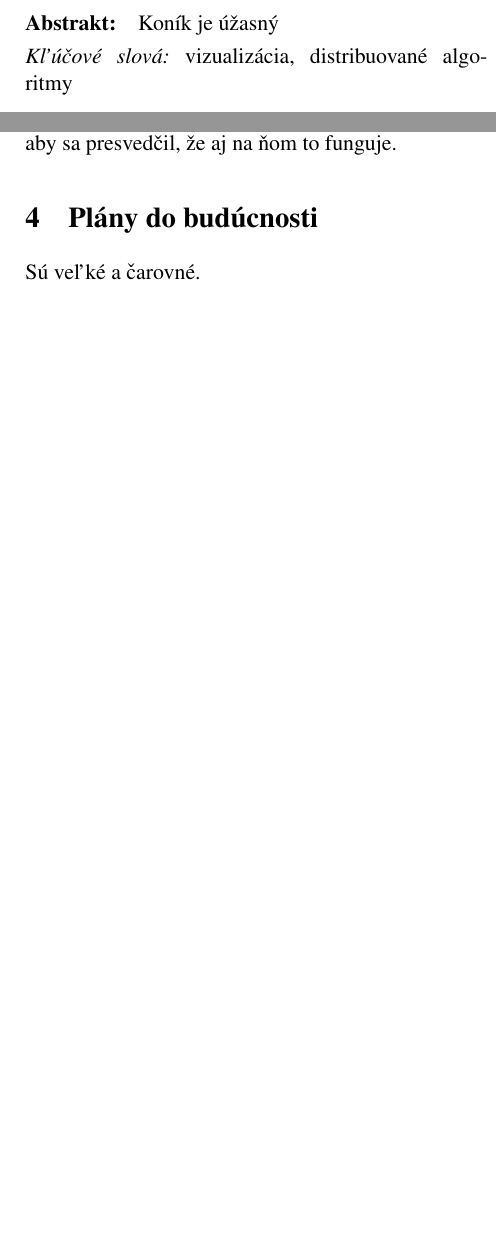
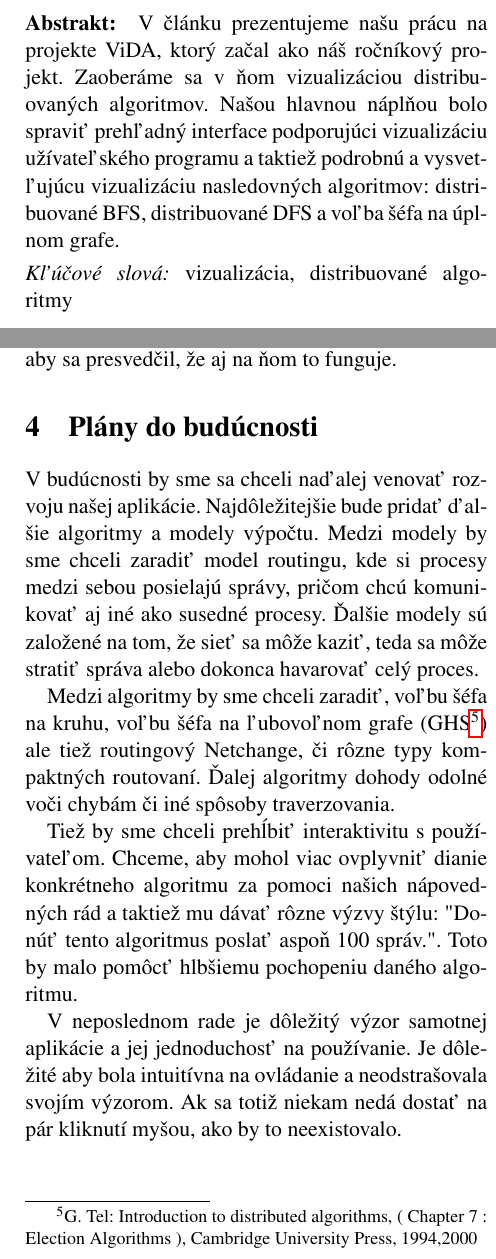
Before and after one commit to FruitOfLight/vida, a LaTeX document (prispevok/main.tex, which reads prispevok/abstract.tex, prispevok/plany.tex): two parts of the columns of pages 1 and 5 of 5 before the commit and two parts of the columns of pages 1 and 5 of 6 after it, joined at a grey line, cut at the place of the change, the shorter picture padded with empty space. Compiled offline with pdfLaTeX.

Commit message:
prispevok

```diff
--- a/prispevok/abstract.tex
+++ b/prispevok/abstract.tex
@@ -1,5 +1,10 @@
 \begin{abstract}
-Koník je úžasný
+
+V článku prezentujeme našu prácu na projekte ViDA, ktorý začal ako náš ročníkový projekt. Zaoberáme
+sa v ňom vizualizáciou distribuovaných algoritmov. Našou hlavnou náplňou bolo spraviť prehľadný
+interface podporujúci vizualizáciu užívateľského programu a taktiež podrobnú a vysvetľujúcu
+vizualizáciu nasledovných algoritmov: distribuované BFS, distribuované DFS a voľba šéfa na úplnom
+grafe.
 
 \keywords{vizualizácia, distribuované algoritmy}
 \end{abstract}
--- a/prispevok/plany.tex
+++ b/prispevok/plany.tex
@@ -1,3 +1,22 @@
 \section{Plány do budúcnosti}
 
-Sú veľké a čarovné.
+V budúcnosti by sme sa chceli naďalej venovať rozvoju našej aplikácie. Najdôležitejšie bude pridať
+ďalšie algoritmy a modely výpočtu. Medzi modely by sme chceli zaradiť model routingu, kde si procesy
+medzi sebou posielajú správy, pričom chcú komunikovať aj iné ako susedné procesy. Ďalšie modely sú
+založené na tom, že sieť sa môže kaziť, teda sa môže stratiť správa alebo dokonca havarovať celý
+proces.
+
+Medzi algoritmy by sme chceli zaradiť, voľbu šéfa na kruhu, voľbu šéfa na ľubovoľnom grafe
+(GHS\footnote{G. Tel: Introduction to distributed algorithms, ( Chapter 7 : Election Algorithms ),
+Cambridge University Press, 1994,2000}) ale
+tiež routingový Netchange, či rôzne typy kompaktných routovaní. Ďalej algoritmy dohody odolné voči
+chybám či iné spôsoby traverzovania.
+
+Tiež by sme chceli prehĺbiť interaktivitu s používateľom. Chceme, aby mohol viac ovplyvniť dianie
+konkrétneho algoritmu za pomoci našich nápovedných rád a taktiež mu dávať rôzne výzvy štýlu: "Donúť
+tento algoritmus poslať aspoň $100$ správ.". Toto by malo pomôcť hlbšiemu pochopeniu daného
+algoritmu.
+
+V neposlednom rade je dôležitý výzor samotnej aplikácie a jej jednoduchosť na používanie. Je
+dôležité aby bola intuitívna na ovládanie a neodstrašovala svojím výzorom. Ak sa totiž niekam nedá
+dostať na pár kliknutí myšou, ako by to neexistovalo.
```
